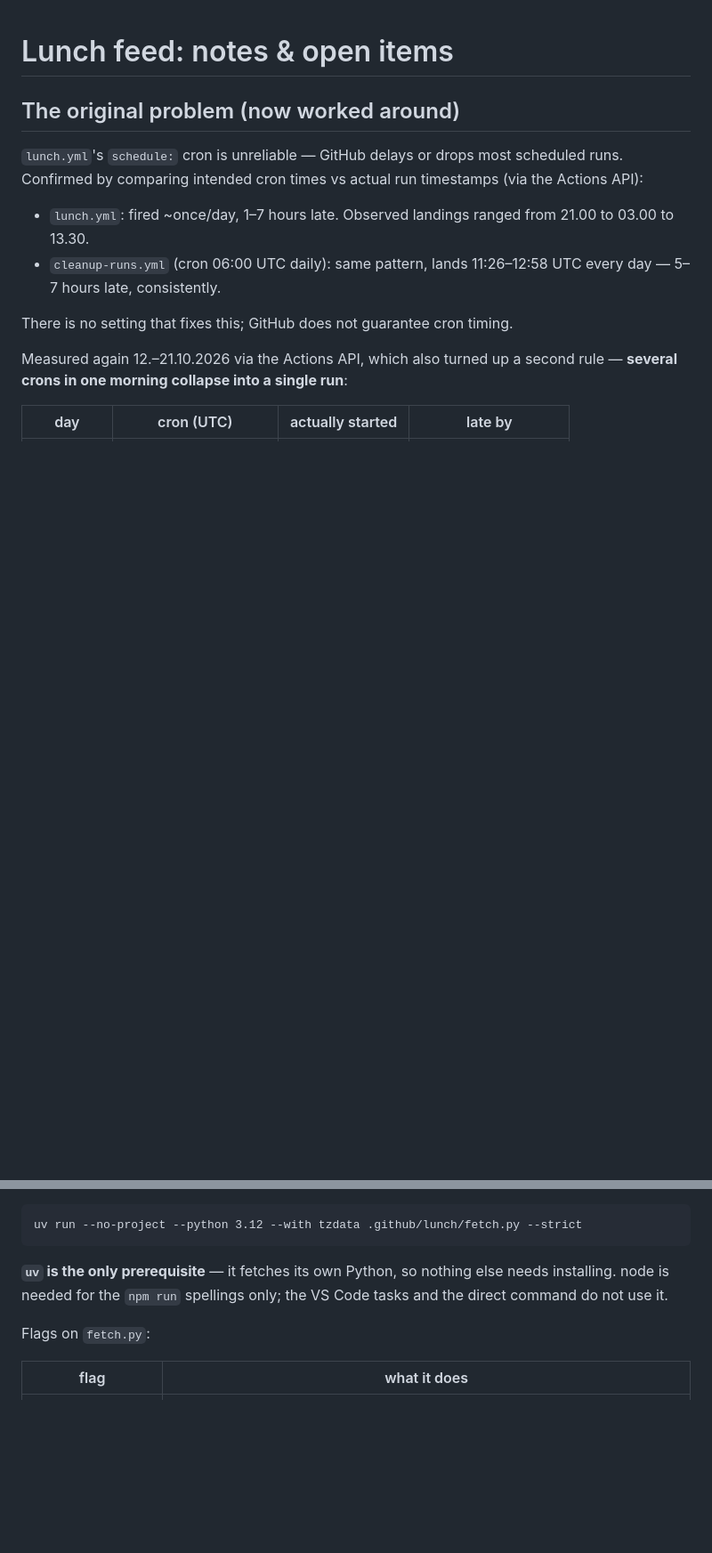
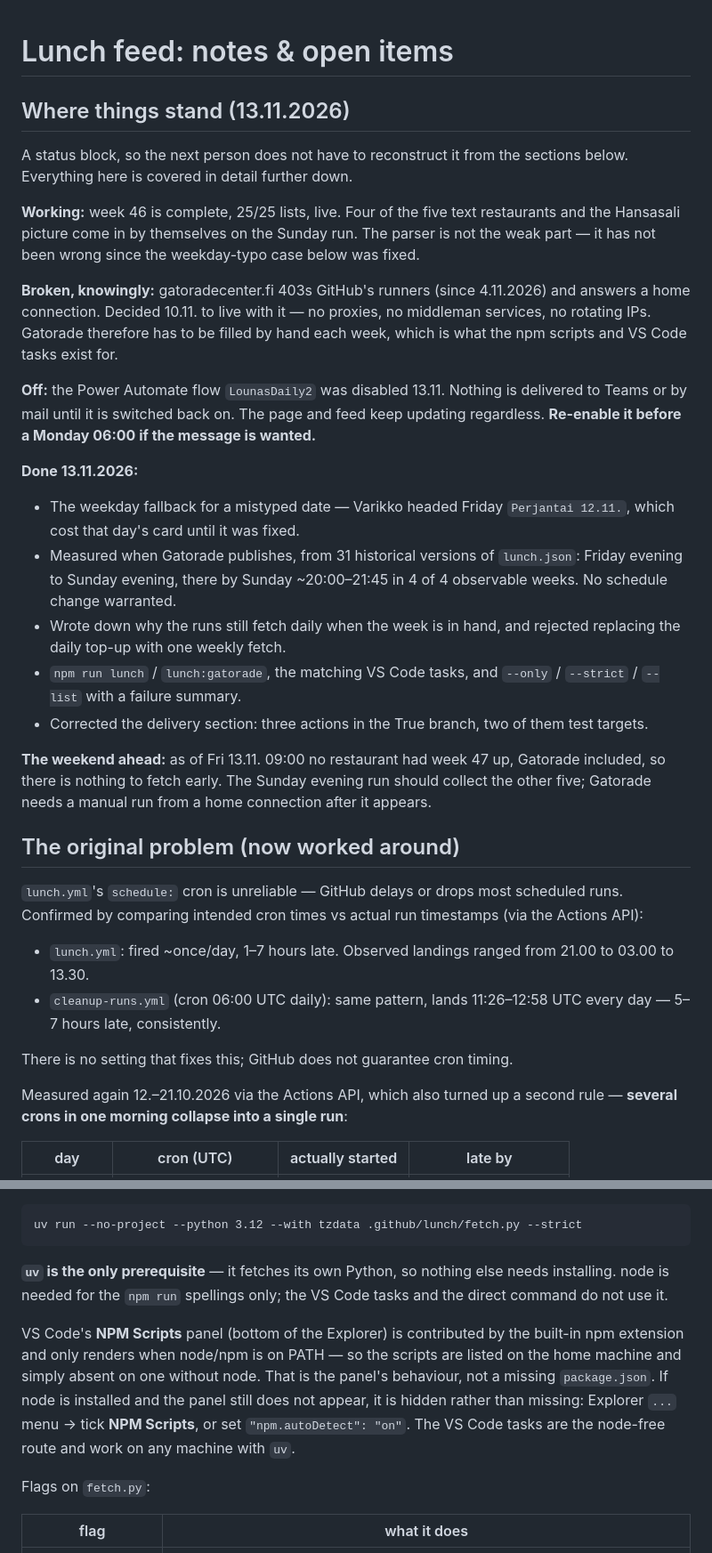
Before and after one commit to punkQcom/punkQcom.github.io, a Markdown page: .github/lunch/TODO.md, 2 parts joined by grey strips. Shown at 89% size. Drawn GitHub-style; blank space fills up the shorter version.

Commit message:
lunch: add a status block and record how the npm panel behaves
The notes are organised by topic and had grown to ~600 lines, so the
current state had to be reconstructed by reading all of it. Adds a dated
"Where things stand" block at the top: what works, what is knowingly
broken (the Gatorade 403 and the decision to live with it), what is
switched off (the Power Automate flow, disabled 13.11. — nothing is
delivered until it is re-enabled), what was done today, and the state
going into the weekend.

Also records why VS Code's NPM Scripts panel is missing on a machine
without node — the built-in npm extension only renders it when npm is on
PATH, which is not a missing package.json — with how to reveal it when it
is merely hidden, and a pointer to the VS Code tasks as the node-free
route.

As of Fri 13.11. 09:00 no restaurant had week 47 up, Gatorade included, so
there is nothing to fetch before the weekend.

No code changed and no run was triggered.

Co-Authored-By: Claude Opus 5 <noreply@anthropic.com>

```diff
--- a/.github/lunch/TODO.md
+++ b/.github/lunch/TODO.md
@@ -1,4 +1,44 @@
 # Lunch feed: notes & open items
+
+## Where things stand (13.11.2026)
+
+A status block, so the next person does not have to reconstruct it from the
+sections below. Everything here is covered in detail further down.
+
+**Working:** week 46 is complete, 25/25 lists, live. Four of the five text
+restaurants and the Hansasali picture come in by themselves on the Sunday
+run. The parser is not the weak part — it has not been wrong since the
+weekday-typo case below was fixed.
+
+**Broken, knowingly:** gatoradecenter.fi 403s GitHub's runners (since
+4.11.2026) and answers a home connection. Decided 10.11. to live with it —
+no proxies, no middleman services, no rotating IPs. Gatorade therefore has
+to be filled by hand each week, which is what the npm scripts and VS Code
+tasks exist for.
+
+**Off:** the Power Automate flow `LounasDaily2` was disabled 13.11. Nothing
+is delivered to Teams or by mail until it is switched back on. The page and
+feed keep updating regardless. **Re-enable it before a Monday 06:00 if the
+message is wanted.**
+
+**Done 13.11.2026:**
+
+- The weekday fallback for a mistyped date — Varikko headed Friday
+  `Perjantai 12.11.`, which cost that day's card until it was fixed.
+- Measured when Gatorade publishes, from 31 historical versions of
+  `lunch.json`: Friday evening to Sunday evening, there by Sunday
+  ~20:00–21:45 in 4 of 4 observable weeks. No schedule change warranted.
+- Wrote down why the runs still fetch daily when the week is in hand, and
+  rejected replacing the daily top-up with one weekly fetch.
+- `npm run lunch` / `lunch:gatorade`, the matching VS Code tasks, and
+  `--only` / `--strict` / `--list` with a failure summary.
+- Corrected the delivery section: three actions in the True branch, two of
+  them test targets.
+
+**The weekend ahead:** as of Fri 13.11. 09:00 no restaurant had week 47 up,
+Gatorade included, so there is nothing to fetch early. The Sunday evening
+run should collect the other five; Gatorade needs a manual run from a home
+connection after it appears.
 
 ## The original problem (now worked around)
 `lunch.yml`'s `schedule:` cron is unreliable — GitHub delays or drops most
@@ -516,6 +556,15 @@ In VS Code without node: **Terminal → Run Task → `lunch: fetch all`** (or
 else needs installing. node is needed for the `npm run` spellings only; the
 VS Code tasks and the direct command do not use it.
 
+VS Code's **NPM Scripts** panel (bottom of the Explorer) is contributed by
+the built-in npm extension and only renders when node/npm is on PATH — so
+the scripts are listed on the home machine and simply absent on one without
+node. That is the panel's behaviour, not a missing `package.json`. If node
+is installed and the panel still does not appear, it is hidden rather than
+missing: Explorer `...` menu → tick **NPM Scripts**, or set
+`"npm.autoDetect": "on"`. The VS Code tasks are the node-free route and work
+on any machine with `uv`.
+
 Flags on `fetch.py`:
 
 | flag | what it does |
```
